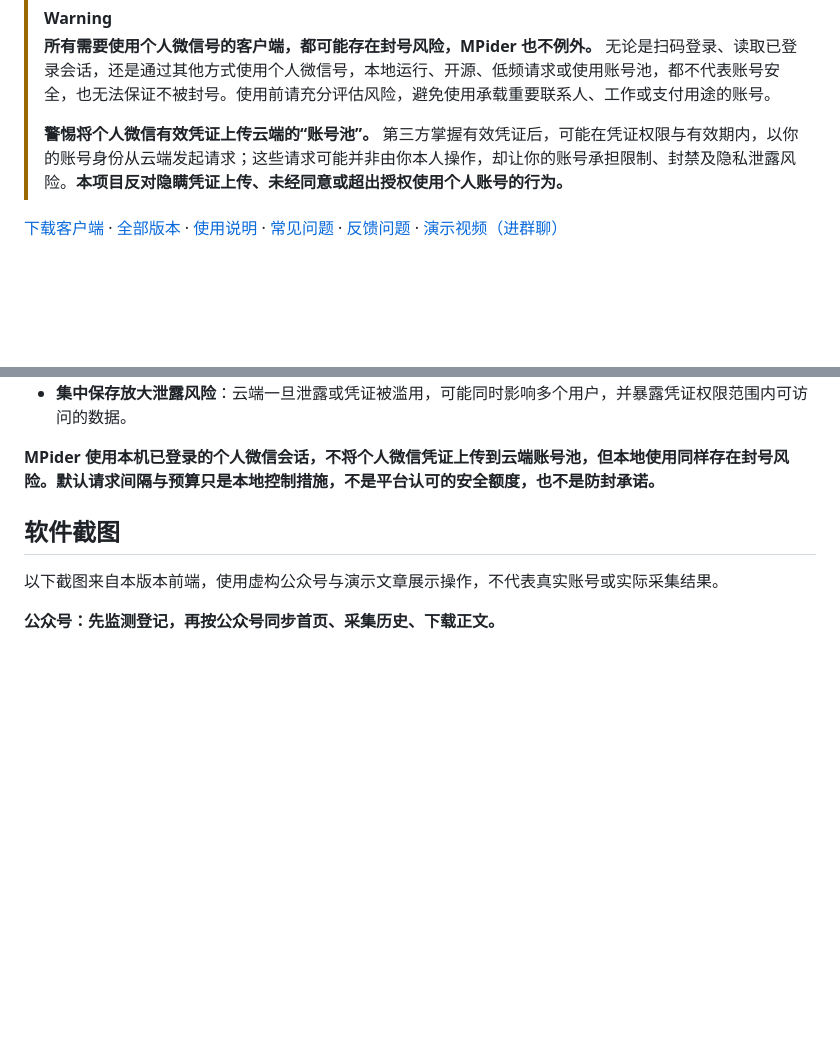
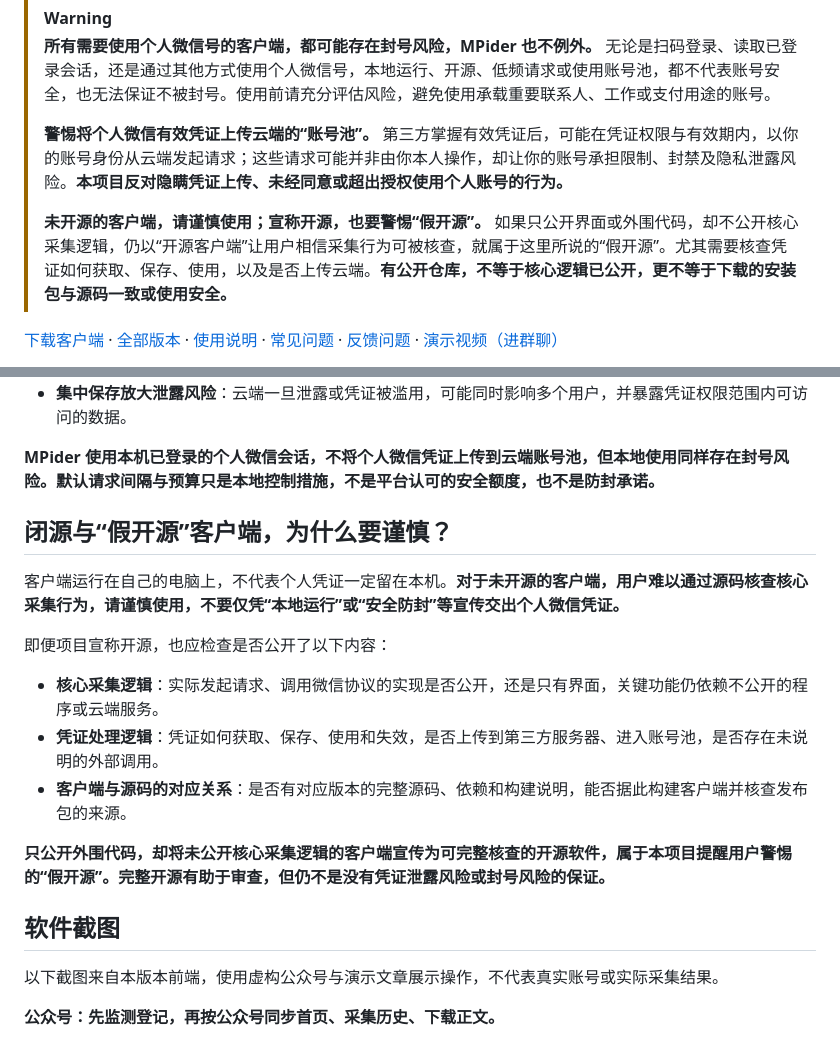
Before and after one commit to areyoubugcoder/mpider, a Markdown page: README.md, 2 parts joined by grey strips. Drawn GitHub-style; blank space fills up the shorter version.

Commit message:
docs: warn about closed-source and incomplete source disclosure

```diff
--- a/README.md
+++ b/README.md
@@ -8,6 +8,8 @@
 > **所有需要使用个人微信号的客户端，都可能存在封号风险，MPider 也不例外。** 无论是扫码登录、读取已登录会话，还是通过其他方式使用个人微信号，本地运行、开源、低频请求或使用账号池，都不代表账号安全，也无法保证不被封号。使用前请充分评估风险，避免使用承载重要联系人、工作或支付用途的账号。
 >
 > **警惕将个人微信有效凭证上传云端的“账号池”。** 第三方掌握有效凭证后，可能在凭证权限与有效期内，以你的账号身份从云端发起请求；这些请求可能并非由你本人操作，却让你的账号承担限制、封禁及隐私泄露风险。**本项目反对隐瞒凭证上传、未经同意或超出授权使用个人账号的行为。**
+>
+> **未开源的客户端，请谨慎使用；宣称开源，也要警惕“假开源”。** 如果只公开界面或外围代码，却不公开核心采集逻辑，仍以“开源客户端”让用户相信采集行为可被核查，就属于这里所说的“假开源”。尤其需要核查凭证如何获取、保存、使用，以及是否上传云端。**有公开仓库，不等于核心逻辑已公开，更不等于下载的安装包与源码一致或使用安全。**
 
 [下载客户端](https://github.com/areyoubugcoder/mpider/releases/latest) · [全部版本](https://github.com/areyoubugcoder/mpider/releases) · [使用说明](docs/windows-standalone.md) · [常见问题](docs/faq.md) · [反馈问题](https://github.com/areyoubugcoder/mpider/issues/new/choose) · [演示视频（进群聊）](https://xhslink.cn/o/4uEpUqA9P13)
 
@@ -40,6 +42,18 @@ flowchart TD
 - **集中保存放大泄露风险**：云端一旦泄露或凭证被滥用，可能同时影响多个用户，并暴露凭证权限范围内可访问的数据。
 
 **MPider 使用本机已登录的个人微信会话，不将个人微信凭证上传到云端账号池，但本地使用同样存在封号风险。默认请求间隔与预算只是本地控制措施，不是平台认可的安全额度，也不是防封承诺。**
+
+## 闭源与“假开源”客户端，为什么要谨慎？
+
+客户端运行在自己的电脑上，不代表个人凭证一定留在本机。**对于未开源的客户端，用户难以通过源码核查核心采集行为，请谨慎使用，不要仅凭“本地运行”或“安全防封”等宣传交出个人微信凭证。**
+
+即便项目宣称开源，也应检查是否公开了以下内容：
+
+- **核心采集逻辑**：实际发起请求、调用微信协议的实现是否公开，还是只有界面，关键功能仍依赖不公开的程序或云端服务。
+- **凭证处理逻辑**：凭证如何获取、保存、使用和失效，是否上传到第三方服务器、进入账号池，是否存在未说明的外部调用。
+- **客户端与源码的对应关系**：是否有对应版本的完整源码、依赖和构建说明，能否据此构建客户端并核查发布包的来源。
+
+**只公开外围代码，却将未公开核心采集逻辑的客户端宣传为可完整核查的开源软件，属于本项目提醒用户警惕的“假开源”。完整开源有助于审查，但仍不是没有凭证泄露风险或封号风险的保证。**
 
 ## 软件截图
 
```
